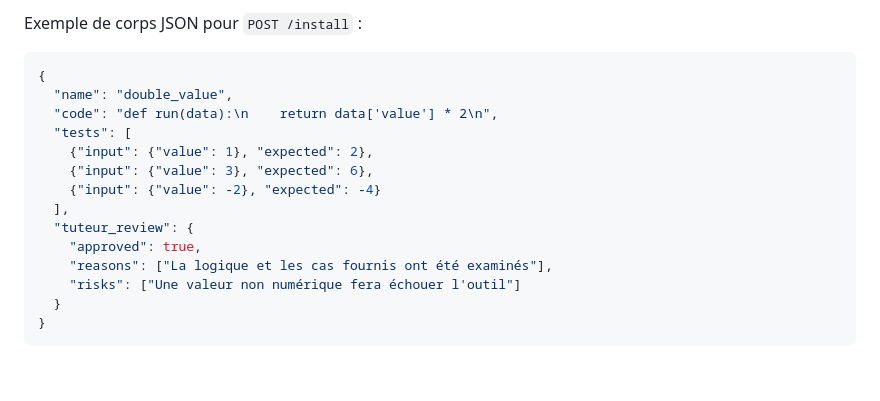
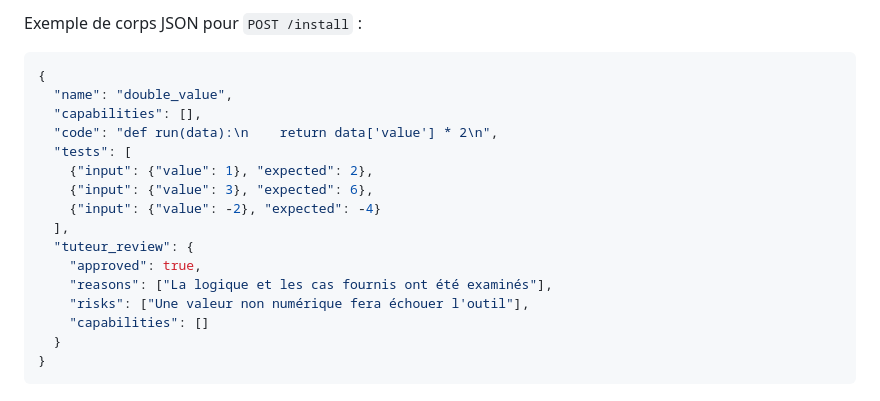
Before and after one commit to ibradevappweb-bot/IBRA-UNIVERSAL-AGENT, a Markdown page: n8n-engine/TOOL_CATALOG.md, the part around the change. GitHub-like rendering; blank space fills up the shorter version.

Commit message:
Show explicit capabilities in catalog install example

````diff
--- a/n8n-engine/TOOL_CATALOG.md
+++ b/n8n-engine/TOOL_CATALOG.md
@@ -24,6 +24,7 @@ Exemple de corps JSON pour `POST /install` :
 ```json
 {
   "name": "double_value",
+  "capabilities": [],
   "code": "def run(data):\n    return data['value'] * 2\n",
   "tests": [
     {"input": {"value": 1}, "expected": 2},
@@ -33,7 +34,8 @@ Exemple de corps JSON pour `POST /install` :
   "tuteur_review": {
     "approved": true,
     "reasons": ["La logique et les cas fournis ont été examinés"],
-    "risks": ["Une valeur non numérique fera échouer l'outil"]
+    "risks": ["Une valeur non numérique fera échouer l'outil"],
+    "capabilities": []
   }
 }
 ```
````
